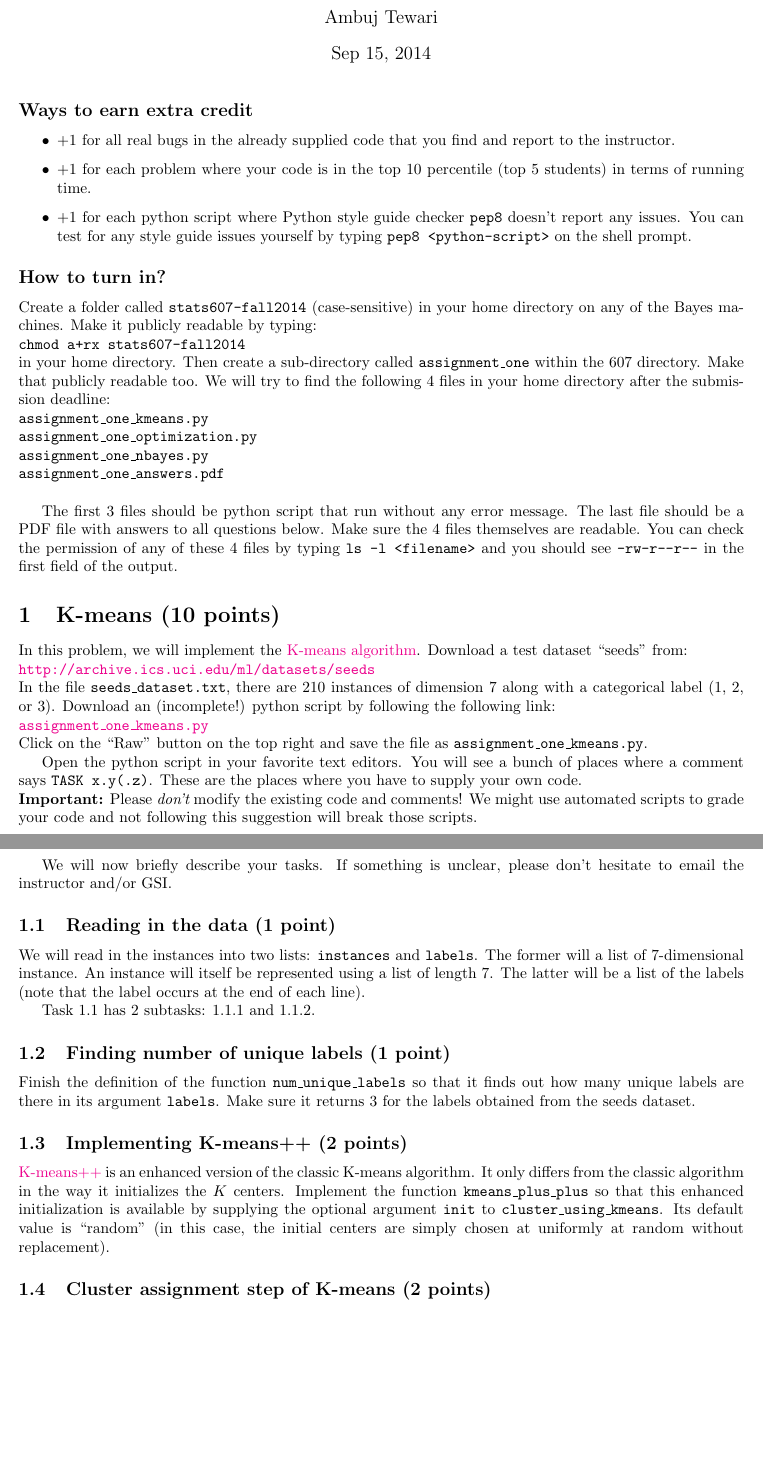
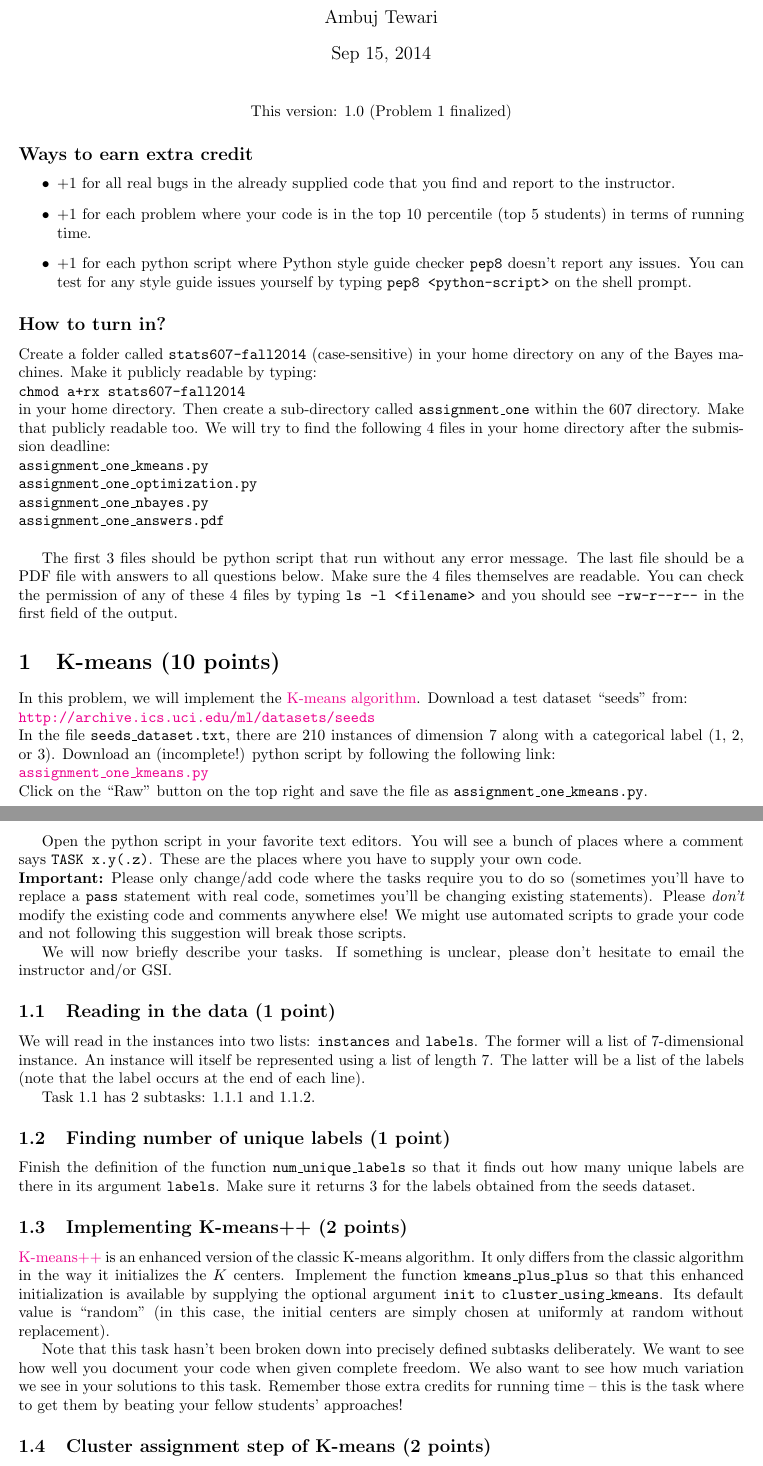
Before and after one commit to ambujtewari/stats607a-fall2014, a LaTeX problem sheet (homeworks/hw1.tex): two parts of pages 1 and 2 of 2 before the commit and two parts of pages 1 and 2 of 3 after it, joined at a grey line, cut so that both start at the same text, the shorter picture padded with empty space. Compiled offline with pdfLaTeX.

Commit message:
lec 3 created

```diff
--- a/homeworks/hw1.tex
+++ b/homeworks/hw1.tex
@@ -5,6 +5,10 @@
 \begin{document}
 
 \maketitle
+
+\begin{center}
+This version: 1.0 (Problem 1 finalized)
+\end{center}
 
 \subsection*{Ways to earn extra credit}
 
@@ -41,7 +45,7 @@ Click on the ``Raw" button on the top right and save the file as {\tt assignment
 
 Open the python script in your favorite text editors. You will see a bunch of places where a comment says {\tt TASK x.y(.z)}. These are the places where you have to supply your
 own code.\\
-{\bf Important:} Please {\em don't} modify the existing code and comments! We might use automated scripts to grade your code and not following this suggestion will break those scripts.
+{\bf Important:} Please only change/add code where the tasks require you to do so (sometimes you'll have to replace a {\tt pass} statement with real code, sometimes you'll be changing existing statements). Please {\em don't} modify the existing code and comments anywhere else! We might use automated scripts to grade your code and not following this suggestion will break those scripts.
 
 We will now briefly describe your tasks. If something is unclear, please don't hesitate to email the instructor and/or GSI.
 
@@ -63,6 +67,9 @@ from the seeds dataset.
 Implement the function {\tt kmeans\_plus\_plus} so that this enhanced initialization is available by supplying the optional argument {\tt init} to {\tt cluster\_using\_kmeans}. Its default value is ``random" (in this case,
 the initial centers are simply chosen at uniformly at random without replacement).
 
+Note that this task hasn't been broken down into precisely defined subtasks deliberately. We want to see how well you document your code when given complete freedom. We also want to see how much
+variation we see in your solutions to this task. Remember those extra credits for running time -- this is the task where to get them by beating your fellow students' approaches!
+
 \subsection{Cluster assignment step of K-means (2 points)}
 
 Implement the function {\tt assign\_cluster\_ids}.
```
Also changed, not shown: homeworks/hw1.tex (2 more changed lines), 2 other files.
